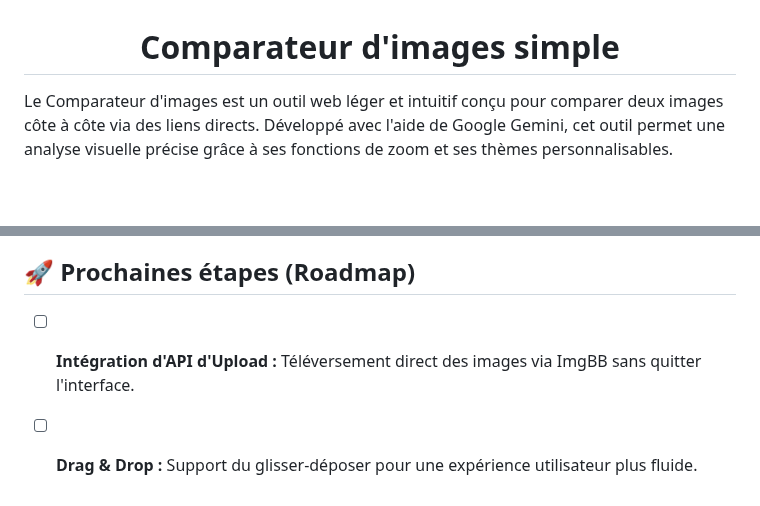
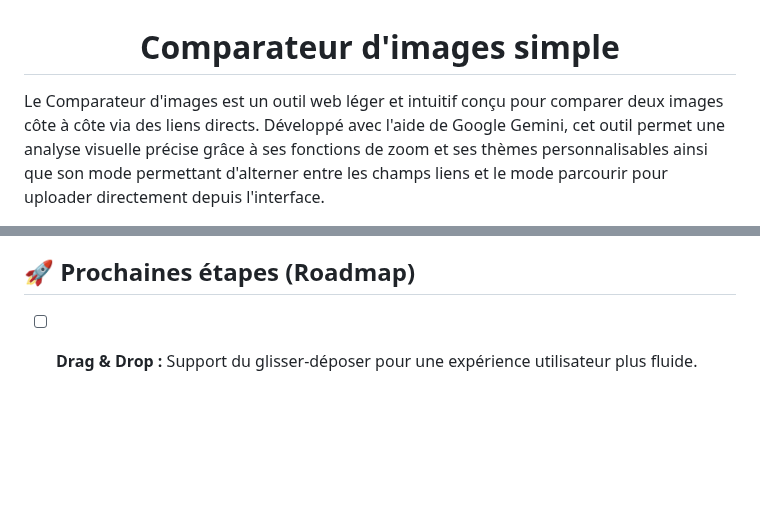
Before and after one commit to HDL34/Image-comparator, a Markdown page: README_(fr).md, 2 parts joined by grey strips. Rendered like a GitHub page; blank space fills up the shorter version.

Commit message:
Enhance README with new features and images
Added features for direct upload and image comparison modes.

```diff
--- a/README_(fr).md
+++ b/README_(fr).md
@@ -1,4 +1,4 @@
 <h1 align="center"><b>Comparateur d'images simple</b></h1>
 
-Le Comparateur d'images est un outil web léger et intuitif conçu pour comparer deux images côte à côte via des liens directs. Développé avec l'aide de Google Gemini, cet outil permet une analyse visuelle précise grâce à ses fonctions de zoom et ses thèmes personnalisables.
+Le Comparateur d'images est un outil web léger et intuitif conçu pour comparer deux images côte à côte via des liens directs. Développé avec l'aide de Google Gemini, cet outil permet une analyse visuelle précise grâce à ses fonctions de zoom et ses thèmes personnalisables ainsi que son mode permettant d'alterner entre les champs liens et le mode parcourir pour uploader directement depuis l'interface.
 
@@ -84,5 +86,4 @@ Apprenez à intégrer vos images et à générer un affichage comparatif en quel
 
 ## 🚀 Prochaines étapes (Roadmap)
 
-- [ ] **Intégration d'API d'Upload :** Téléversement direct des images via ImgBB sans quitter l'interface.
 - [ ] **Drag & Drop :** Support du glisser-déposer pour une expérience utilisateur plus fluide.
```
Also changed, not shown: other parts of README_(fr).md (+3 -1 lines).
